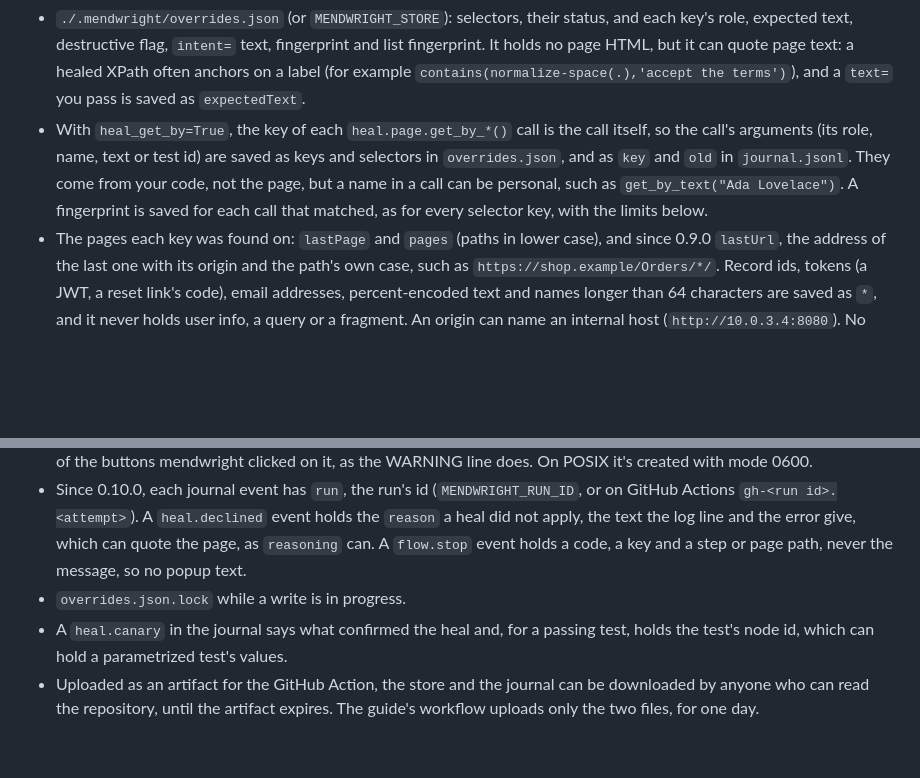
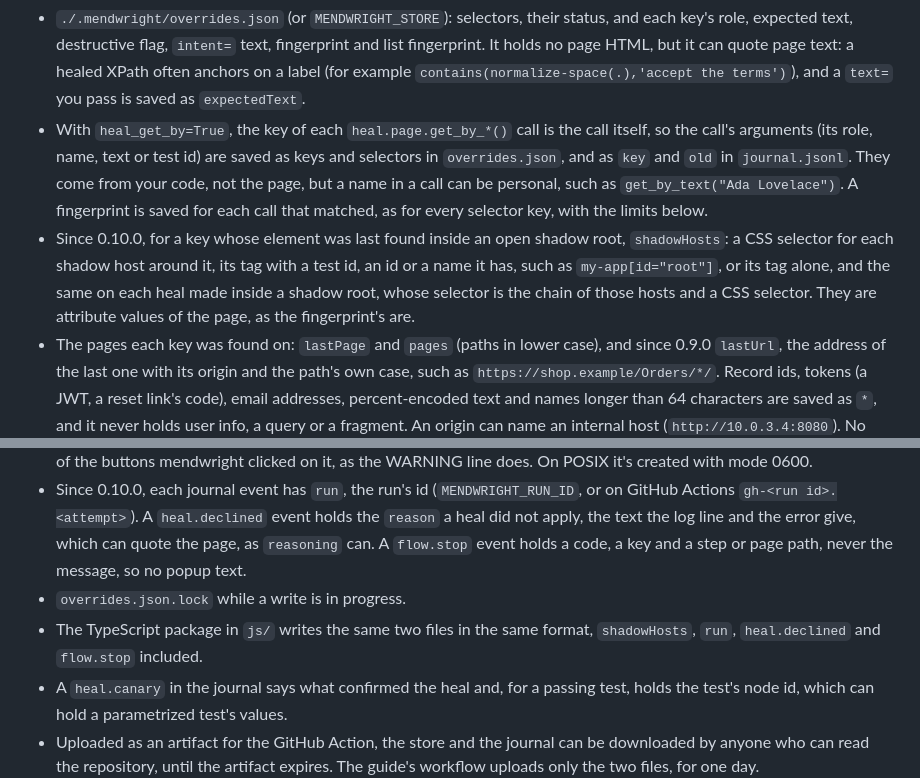
Before and after one commit to saadbuilt/mendwright, a Markdown page: SECURITY.md, 2 parts joined by grey strips. Rendered like a GitHub page; blank space fills up the shorter version.

Commit message:
Fix what the merge of the 0.10.0 features needed in SECURITY.md, which now names shadowHosts and the TypeScript package's files

```diff
--- a/SECURITY.md
+++ b/SECURITY.md
@@ -139,6 +139,7 @@ out: Incorrect API key provided: [redacted] Authorization: Bearer [redacted] see
 
 - `./.mendwright/overrides.json` (or `MENDWRIGHT_STORE`): selectors, their status, and each key's role, expected text, destructive flag, `intent=` text, fingerprint and list fingerprint. It holds no page HTML, but it can quote page text: a healed XPath often anchors on a label (for example `contains(normalize-space(.),'accept the terms')`), and a `text=` you pass is saved as `expectedText`.
 - With `heal_get_by=True`, the key of each `heal.page.get_by_*()` call is the call itself, so the call's arguments (its role, name, text or test id) are saved as keys and selectors in `overrides.json`, and as `key` and `old` in `journal.jsonl`. They come from your code, not the page, but a name in a call can be personal, such as `get_by_text("Ada Lovelace")`. A fingerprint is saved for each call that matched, as for every selector key, with the limits below.
+- Since 0.10.0, for a key whose element was last found inside an open shadow root, `shadowHosts`: a CSS selector for each shadow host around it, its tag with a test id, an id or a name it has, such as `my-app[id="root"]`, or its tag alone, and the same on each heal made inside a shadow root, whose selector is the chain of those hosts and a CSS selector. They are attribute values of the page, as the fingerprint's are.
 - The pages each key was found on: `lastPage` and `pages` (paths in lower case), and since 0.9.0 `lastUrl`, the address of the last one with its origin and the path's own case, such as `https://shop.example/Orders/*/`. Record ids, tokens (a JWT, a reset link's code), email addresses, percent-encoded text and names longer than 64 characters are saved as `*`, and it never holds user info, a query or a fragment. An origin can name an internal host (`http://10.0.3.4:8080`). No address is saved for `file://` pages. `mendwright check` reads this field, and loads it only on a site you name.
 - The fingerprint is saved for every key whose selector matched, not only for healed ones, while the fingerprint tier is on (the default). It holds the element's tag, its id, name, type, role, test ids, `aria-label`, `placeholder`, `title`, `alt` and `autocomplete`, the path of its link (no host, query or fragment), its non-generated class names, up to 80 characters of its visible text or of a form field's label (runs of 12 to 19 digits become `#`), and the tag, id, classes and role of up to 4 ancestors. It never holds an input's value. Visible text can still be personal, such as a name on an account page, so review the file before you commit it, or set `MENDWRIGHT_FINGERPRINT=0`. The fingerprint is never sent to a hosted model or a gateway. `LocalModelProvider`, which runs on your machine, gets it, redacted like the expected text.
 - A list fingerprint is saved for every `heal.locator_all()` lookup that matched two or more elements while the fingerprint tier is on. `heal.page.locator(...).all()` and `heal.driver.find_elements()` save nothing. It holds the fingerprints of three of the items, as above, the tag names inside each of them and how many of each, how many items there were, and the tag, id, test id, `aria-label`, non-generated class names and role of their container. Once a lookup with `nonempty=True` recorded it, it also holds the list's heading or `aria-label` (up to 80 characters) and where the list sat: 4-byte hashes of the tags, ids, test ids and classes of its container and the elements around it, of up to 1,000 other elements of the page, and of up to 200 of its headings and labels. The hashes are short and can be guessed from a dictionary, so they don't keep that page text secret. It is never sent to any provider, and no provider is asked about a list.
@@ -146,6 +147,7 @@ out: Incorrect API key provided: [redacted] Authorization: Bearer [redacted] see
 - `journal.jsonl` next to it: heal events with the key, selectors, provider class, model, latency, and the model's `reasoning` text, which can quote the page. A `heal.held` event of a proposed list heal holds its heading too. With `dismiss=True`, a `flow.dismiss` event also holds up to 60 characters of the popup's text (runs of 12 to 19 digits redacted) and the labels of the buttons mendwright clicked on it, as the WARNING line does. On POSIX it's created with mode 0600.
 - Since 0.10.0, each journal event has `run`, the run's id (`MENDWRIGHT_RUN_ID`, or on GitHub Actions `gh-<run id>.<attempt>`). A `heal.declined` event holds the `reason` a heal did not apply, the text the log line and the error give, which can quote the page, as `reasoning` can. A `flow.stop` event holds a code, a key and a step or page path, never the message, so no popup text.
 - `overrides.json.lock` while a write is in progress.
+- The TypeScript package in `js/` writes the same two files in the same format, `shadowHosts`, `run`, `heal.declined` and `flow.stop` included.
 - A `heal.canary` in the journal says what confirmed the heal and, for a passing test, holds the test's node id, which can hold a parametrized test's values.
 - Uploaded as an artifact for the GitHub Action, the store and the journal can be downloaded by anyone who can read the repository, until the artifact expires. The guide's workflow uploads only the two files, for one day.
 
```
